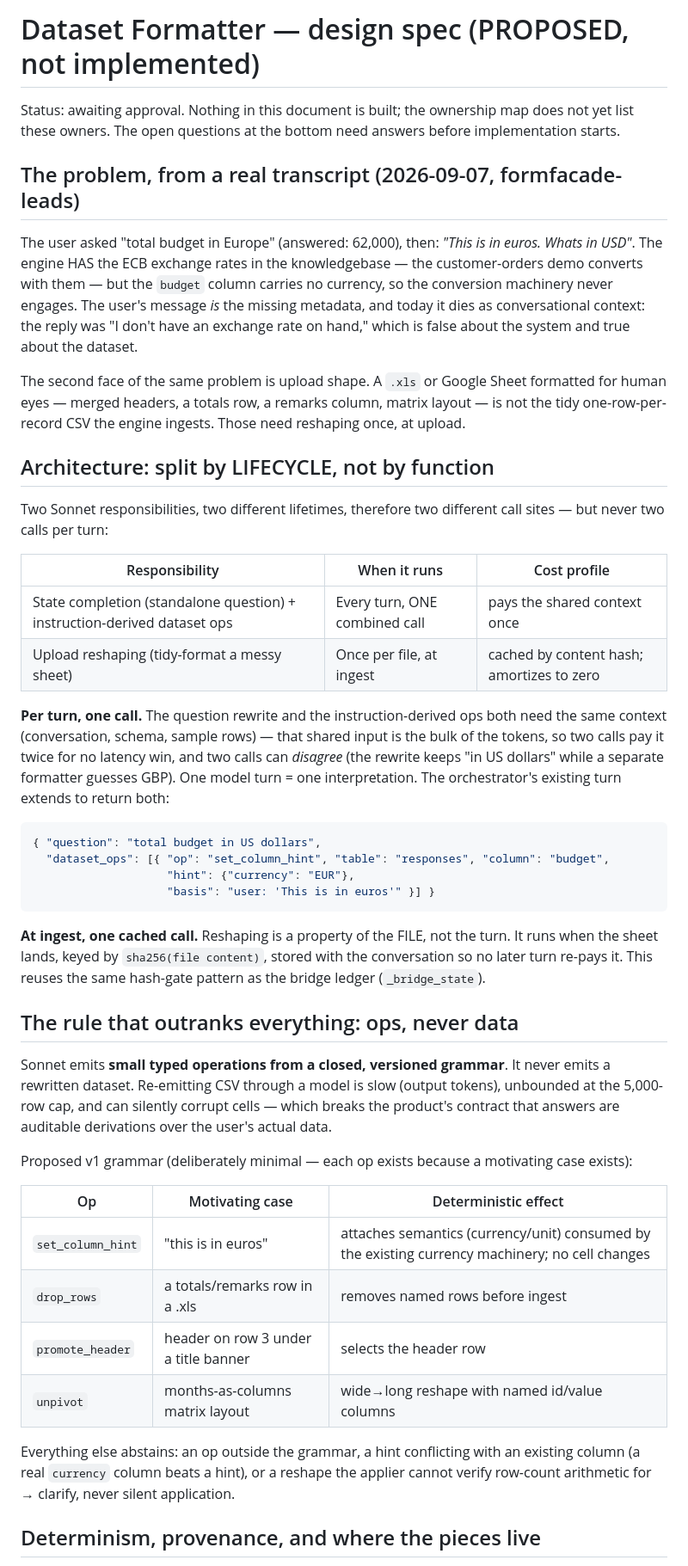
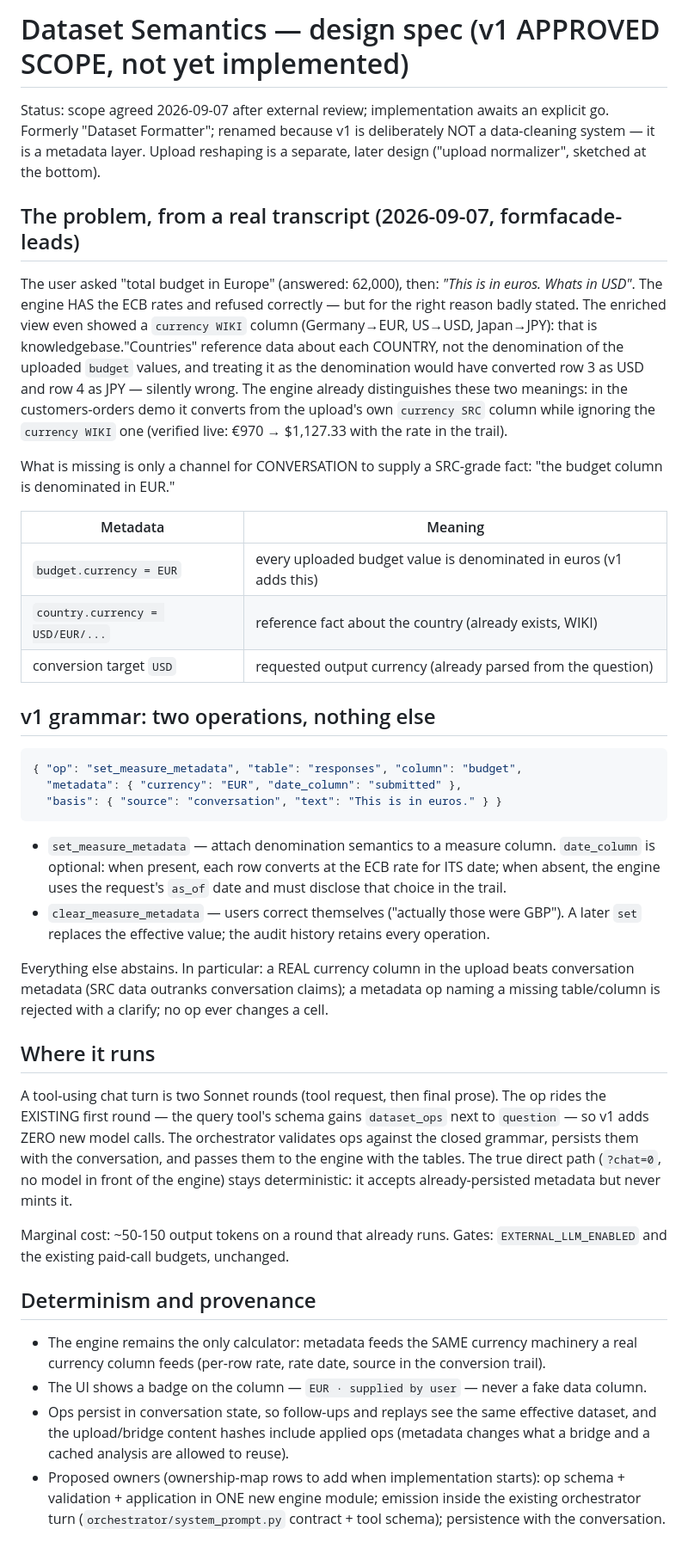
Before and after one commit to ManiDoraisamy/prereasoner-data, a Markdown page: docs/DATASET_FORMATTER.md, the part around one of its changes. Shown at 86% size. Rendered like a GitHub page.

Commit message:
Dataset semantics v1 spec: measure metadata only, reviewed scope
Adopts the external review: set/clear_measure_metadata as the whole v1 grammar
(with optional date_column binding to per-row ECB rates), ops ride the existing
tool round (zero new model calls; a chat turn remains two Sonnet rounds), the
true direct path stays deterministic, UI shows a badge not a fake column, and
upload reshaping is split off as a later separate design. Records the live
evidence that the engine already separates upload-denomination (currency SRC,
used for conversion) from country reference currency (currency WIKI, ignored).

Co-Authored-By: Claude <noreply@anthropic.com>

````diff
--- a/docs/DATASET_FORMATTER.md
+++ b/docs/DATASET_FORMATTER.md
@@ -1,67 +1,69 @@
-# Dataset Formatter — design spec (PROPOSED, not implemented)
+# Dataset Semantics — design spec (v1 APPROVED SCOPE, not yet implemented)
 
-Status: awaiting approval. Nothing in this document is built; the ownership map does not yet list
-these owners. The open questions at the bottom need answers before implementation starts.
+Status: scope agreed 2026-09-07 after external review; implementation awaits an explicit go.
+Formerly "Dataset Formatter"; renamed because v1 is deliberately NOT a data-cleaning system — it is
+a metadata layer. Upload reshaping is a separate, later design ("upload normalizer", sketched at
+the bottom).
 
 ## The problem, from a real transcript (2026-09-07, formfacade-leads)
 
 The user asked "total budget in Europe" (answered: 62,000), then: *"This is in euros. Whats in
-USD"*. The engine HAS the ECB exchange rates in the knowledgebase — the customer-orders demo
-converts with them — but the `budget` column carries no currency, so the conversion machinery
-never engages. The user's message *is* the missing metadata, and today it dies as conversational
-context: the reply was "I don't have an exchange rate on hand," which is false about the system
-and true about the dataset.
+USD"*. The engine HAS the ECB rates and refused correctly — but for the right reason badly stated.
+The enriched view even showed a `currency WIKI` column (Germany→EUR, US→USD, Japan→JPY): that is
+knowledgebase."Countries" reference data about each COUNTRY, not the denomination of the uploaded
+`budget` values, and treating it as the denomination would have converted row 3 as USD and row 4
+as JPY — silently wrong. The engine already distinguishes these two meanings: in the
+customers-orders demo it converts from the upload's own `currency SRC` column while ignoring the
+`currency WIKI` one (verified live: €970 → $1,127.33 with the rate in the trail).
 
-The second face of the same problem is upload shape. A `.xls` or Google Sheet formatted for human
-eyes — merged headers, a totals row, a remarks column, matrix layout — is not the tidy
-one-row-per-record CSV the engine ingests. Those need reshaping once, at upload.
+What is missing is only a channel for CONVERSATION to supply a SRC-grade fact: "the budget
+column is denominated in EUR."
 
-## Architecture: split by LIFECYCLE, not by function
+| Metadata | Meaning |
+|---|---|
+| `budget.currency = EUR` | every uploaded budget value is denominated in euros (v1 adds this) |
+| `country.currency = USD/EUR/...` | reference fact about the country (already exists, WIKI) |
+| conversion target `USD` | requested output currency (already parsed from the question) |
 
-Two Sonnet responsibilities, two different lifetimes, therefore two different call sites — but
-never two calls per turn:
-
-| Responsibility | When it runs | Cost profile |
-|---|---|---|
-| State completion (standalone question) + instruction-derived dataset ops | Every turn, ONE combined call | pays the shared context once |
-| Upload reshaping (tidy-format a messy sheet) | Once per file, at ingest | cached by content hash; amortizes to zero |
-
-**Per turn, one call.** The question rewrite and the instruction-derived ops both need the same
-context (conversation, schema, sample rows) — that shared input is the bulk of the tokens, so two
-calls pay it twice for no latency win, and two calls can *disagree* (the rewrite keeps "in US
-dollars" while a separate formatter guesses GBP). One model turn = one interpretation. The
-orchestrator's existing turn extends to return both:
+## v1 grammar: two operations, nothing else
 
 ```json
-{ "question": "total budget in US dollars",
-  "dataset_ops": [{ "op": "set_column_hint", "table": "responses", "column": "budget",
-                    "hint": {"currency": "EUR"},
-                    "basis": "user: 'This is in euros'" }] }
+{ "op": "set_measure_metadata", "table": "responses", "column": "budget",
+  "metadata": { "currency": "EUR", "date_column": "submitted" },
+  "basis": { "source": "conversation", "text": "This is in euros." } }
 ```
 
-**At ingest, one cached call.** Reshaping is a property of the FILE, not the turn. It runs when
-the sheet lands, keyed by `sha256(file content)`, stored with the conversation so no later turn
-re-pays it. This reuses the same hash-gate pattern as the bridge ledger (`_bridge_state`).
+- `set_measure_metadata` — attach denomination semantics to a measure column. `date_column` is
+  optional: when present, each row converts at the ECB rate for ITS date; when absent, the engine
+  uses the request's `as_of` date and must disclose that choice in the trail.
+- `clear_measure_metadata` — users correct themselves ("actually those were GBP"). A later `set`
+  replaces the effective value; the audit history retains every operation.
 
-## The rule that outranks everything: ops, never data
+Everything else abstains. In particular: a REAL currency column in the upload beats conversation
+metadata (SRC data outranks conversation claims); a metadata op naming a missing table/column is
+rejected with a clarify; no op ever changes a cell.
 
-Sonnet emits **small typed operations from a closed, versioned grammar**. It never emits a
-rewritten dataset. Re-emitting CSV through a model is slow (output tokens), unbounded at the
-5,000-row cap, and can silently corrupt cells — which breaks the product's contract that answers
-are auditable derivations over the user's actual data.
+## Where it runs
 
-Proposed v1 grammar (deliberately minimal — each op exists because a motivating case exists):
+A tool-using chat turn is two Sonnet rounds (tool request, then final prose). The op rides the
+EXISTING first round — the query tool's schema gains `dataset_ops` next to `question` — so v1 adds
+ZERO new model calls. The orchestrator validates ops against the closed grammar, persists them
+with the conversation, and passes them to the engine with the tables. The true direct path
+(`?chat=0`, no model in front of the engine) stays deterministic: it accepts already-persisted
+metadata but never mints it.
 
-| Op | Motivating case | Deterministic effect |
-|---|---|---|
-| `set_column_hint` | "this is in euros" | attaches semantics (currency/unit) consumed by the existing currency machinery; no cell changes |
-| `drop_rows` | a totals/remarks row in a .xls | removes named rows before ingest |
-| `promote_header` | header on row 3 under a title banner | selects the header row |
-| `unpivot` | months-as-columns matrix layout | wide→long reshape with named id/value columns |
+Marginal cost: ~50-150 output tokens on a round that already runs. Gates: `EXTERNAL_LLM_ENABLED`
+and the existing paid-call budgets, unchanged.
 
-Everything else abstains: an op outside the grammar, a hint conflicting with an existing column
-(a real `currency` column beats a hint), or a reshape the applier cannot verify row-count
-arithmetic for → clarify, never silent application.
+## Determinism and provenance
 
-## Determinism, provenance, and where the pieces live
+- The engine remains the only calculator: metadata feeds the SAME currency machinery a real
+  currency column feeds (per-row rate, rate date, source in the conversion trail).
+- The UI shows a badge on the column — `EUR · supplied by user` — never a fake data column.
+- Ops persist in conversation state, so follow-ups and replays see the same effective dataset,
+  and the upload/bridge content hashes include applied ops (metadata changes what a bridge and a
+  cached analysis are allowed to reuse).
+- Proposed owners (ownership-map rows to add when implementation starts): op schema + validation +
+  application in ONE new engine module; emission inside the existing orchestrator turn
+  (`orchestrator/system_prompt.py` contract + tool schema); persistence with the conversation.
 
````
Also changed, not shown: other parts of docs/DATASET_FORMATTER.md (+8 -43 lines).
